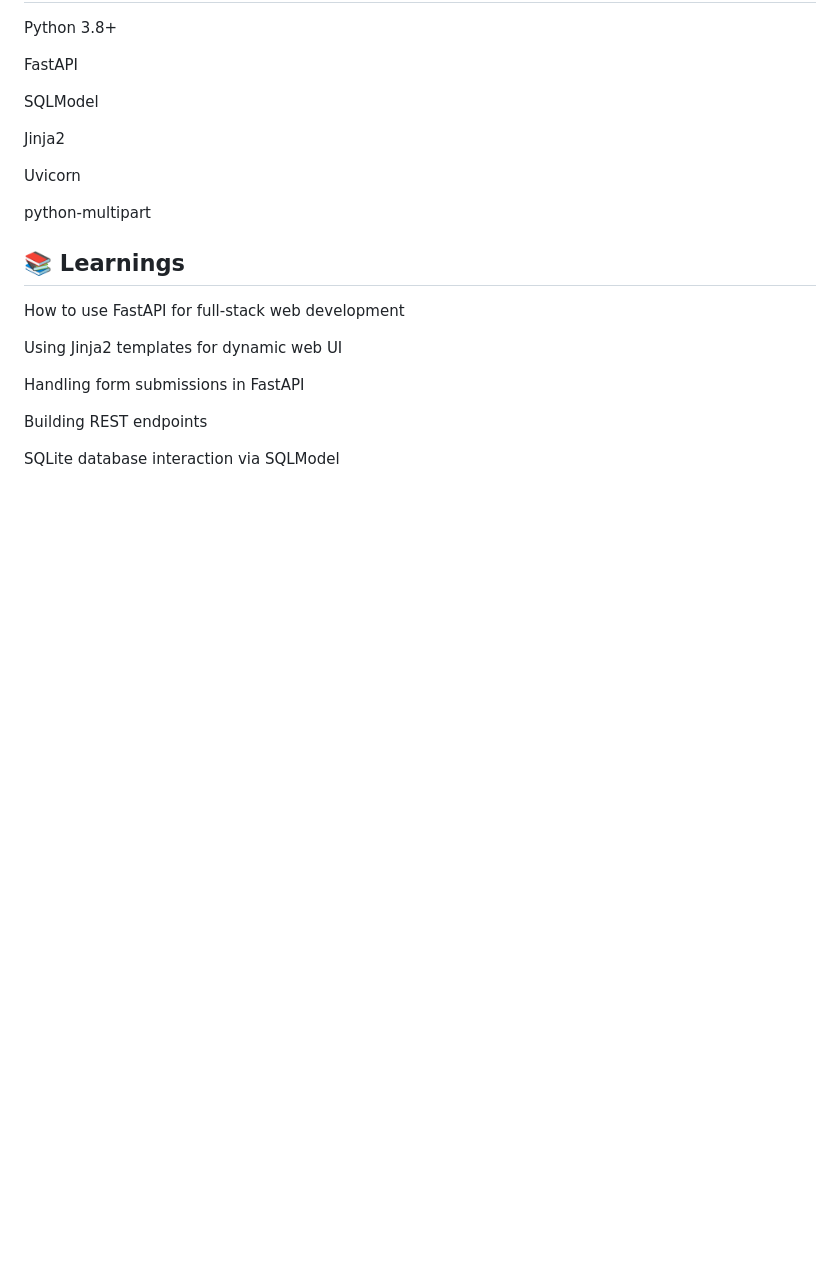
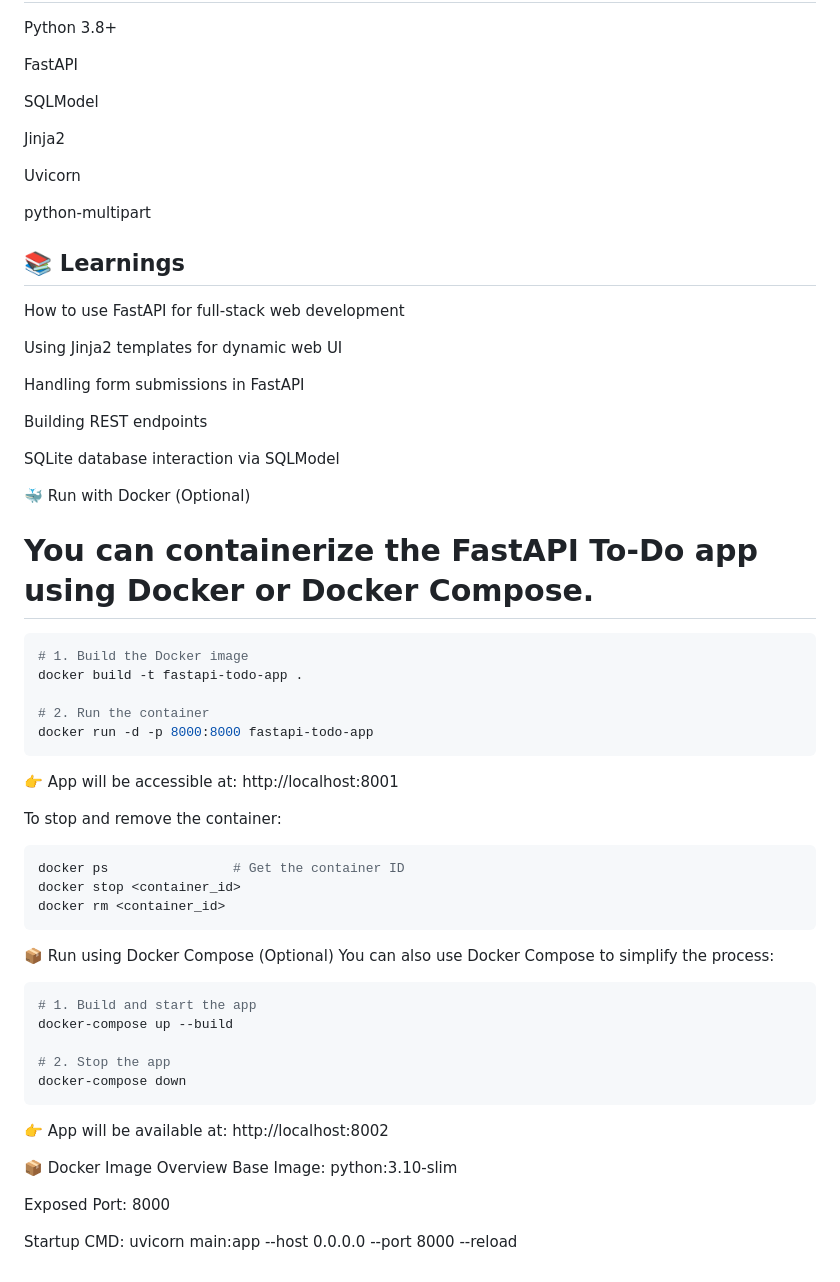
Before and after one commit to KUMAR-REDDY-BAVANASI/fastapi-todo-application, a Markdown page: README.md, the part around one of its changes. GitHub-like rendering; blank space fills up the shorter version.

````diff
--- a/README.md
+++ b/README.md
@@ -142,3 +141,45 @@ Handling form submissions in FastAPI
 Building REST endpoints
 
 SQLite database interaction via SQLModel
+
+
+🐳 Run with Docker (Optional)
+# You can containerize the FastAPI To-Do app using Docker or Docker Compose.
+
+```bash
+# 1. Build the Docker image
+docker build -t fastapi-todo-app .
+
+# 2. Run the container
+docker run -d -p 8000:8000 fastapi-todo-app
+```
+
+👉 App will be accessible at: http://localhost:8001
+
+To stop and remove the container:
+
+```bash
+docker ps                # Get the container ID
+docker stop <container_id>
+docker rm <container_id>
+```
+
+📦 Run using Docker Compose (Optional)
+You can also use Docker Compose to simplify the process:
+
+```bash
+# 1. Build and start the app
+docker-compose up --build
+
+# 2. Stop the app
+docker-compose down
+```
+
+👉 App will be available at: http://localhost:8002
+
+📦 Docker Image Overview
+Base Image: python:3.10-slim
+
+Exposed Port: 8000
+
+Startup CMD: uvicorn main:app --host 0.0.0.0 --port 8000 --reload
````
Also changed, not shown: other parts of README.md (+1 -2 lines).
